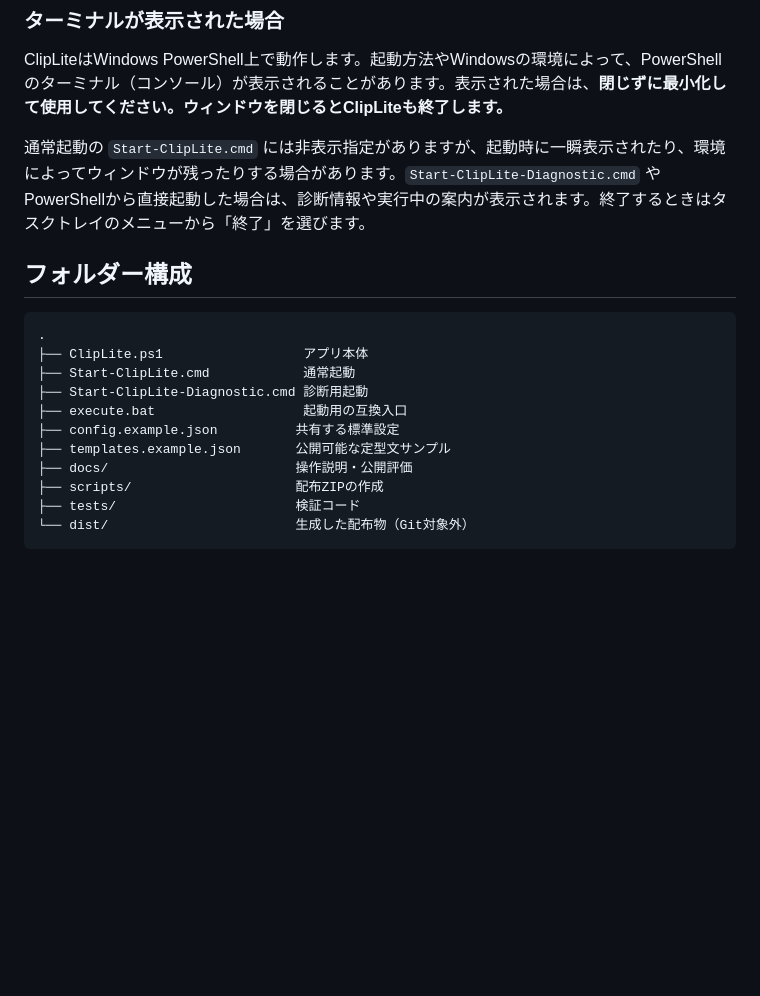
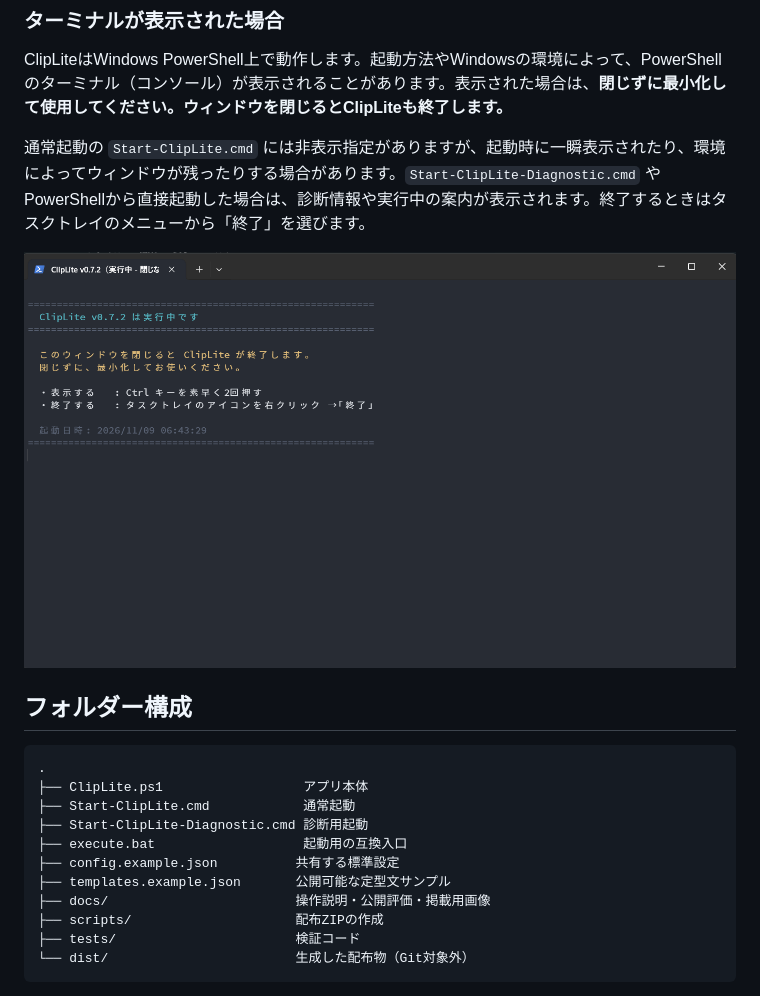
Before and after one commit to amount86/ClipLite, a Markdown page: README.md, the part around one of its changes. GitHub-like rendering; pictures changed too: docs/images/cliplite-terminal.png (added); blank space fills up the shorter version.

````diff
--- a/README.md
+++ b/README.md
@@ -16,6 +34,8 @@ ClipLiteはWindows PowerShell上で動作します。起動方法やWindowsの
 
 通常起動の `Start-ClipLite.cmd` には非表示指定がありますが、起動時に一瞬表示されたり、環境によってウィンドウが残ったりする場合があります。`Start-ClipLite-Diagnostic.cmd` やPowerShellから直接起動した場合は、診断情報や実行中の案内が表示されます。終了するときはタスクトレイのメニューから「終了」を選びます。
 
+![ClipLite実行中のPowerShellターミナル。閉じずに最小化する案内](docs/images/cliplite-terminal.png)
+
 ## フォルダー構成
 
 ```text
@@ -26,7 +46,7 @@ ClipLiteはWindows PowerShell上で動作します。起動方法やWindowsの
 ├── execute.bat                   起動用の互換入口
 ├── config.example.json          共有する標準設定
 ├── templates.example.json       公開可能な定型文サンプル
-├── docs/                        操作説明・公開評価
+├── docs/                        操作説明・公開評価・掲載用画像
 ├── scripts/                     配布ZIPの作成
 ├── tests/                       検証コード
 └── dist/                        生成した配布物（Git対象外）
````
Also changed, not shown: other parts of README.md (+18 -0 lines), docs/SCREENSHOTS.md (added, +26 -0 lines), docs/images/cliplite-history.png (added), docs/images/cliplite-templates.png (added).
